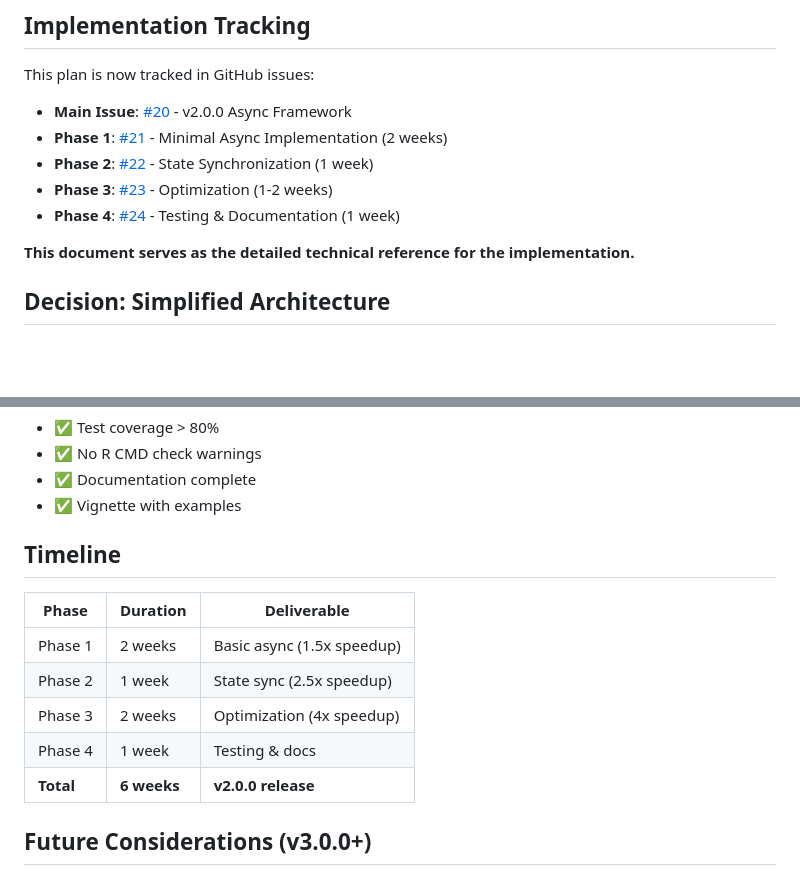
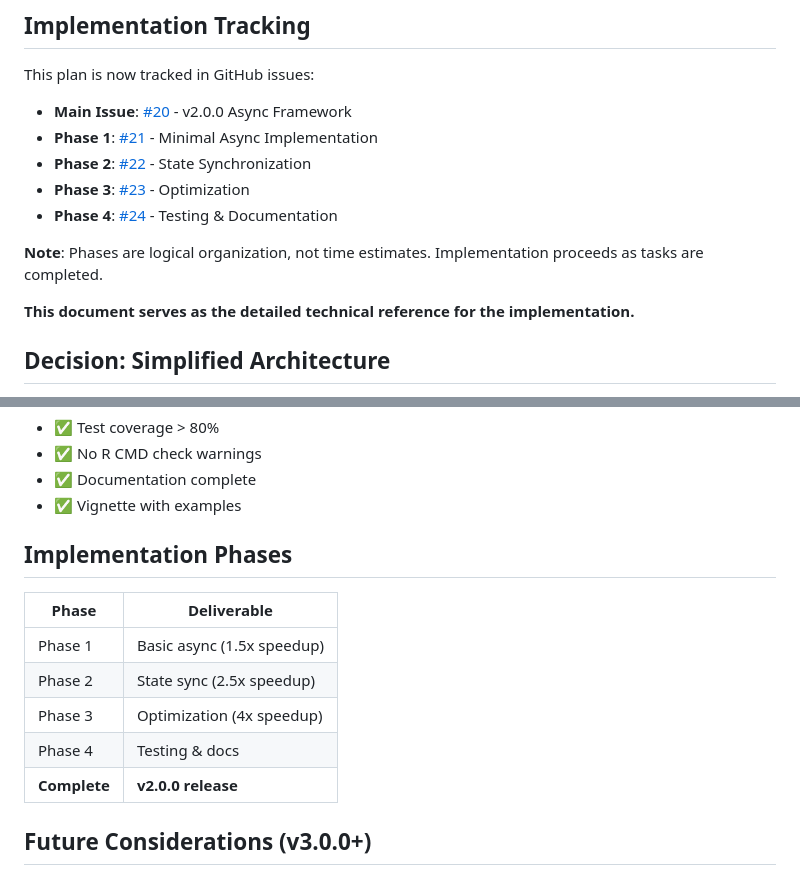
Before and after one commit to JohnGavin/randomwalk, a Markdown page: V2_ASYNC_PLAN.md, 2 parts joined by grey strips. Drawn GitHub-style; blank space fills up the shorter version.

Commit message:
Remove spurious timeline estimates from v2.0.0 plan
The "6 weeks" timeline was spurious - it implied:
- Human developer working part-time
- Complex implementation requiring weeks
- Artificial phased rollout

Reality:
- Claude can implement this in a single session
- Task list is clear and well-defined
- No basis for multi-week estimates

Changes:
- Updated GitHub issues #20-24: removed duration estimates
- Updated V2_ASYNC_PLAN.md: removed timeline table
- Updated CLAUDE_CONTEXT.md: removed "6 weeks total"
- Added note: "Phases are logical organization, not time estimates"

Implementation proceeds as tasks are completed, not on arbitrary schedule.

🤖 Generated with [Claude Code](https://claude.com/claude-code)

Co-Authored-By: Claude <noreply@anthropic.com>

```diff
--- a/V2_ASYNC_PLAN.md
+++ b/V2_ASYNC_PLAN.md
@@ -9,10 +9,12 @@
 
 This plan is now tracked in GitHub issues:
 - **Main Issue**: [#20](https://github.com/JohnGavin/randomwalk/issues/20) - v2.0.0 Async Framework
-- **Phase 1**: [#21](https://github.com/JohnGavin/randomwalk/issues/21) - Minimal Async Implementation (2 weeks)
-- **Phase 2**: [#22](https://github.com/JohnGavin/randomwalk/issues/22) - State Synchronization (1 week)
-- **Phase 3**: [#23](https://github.com/JohnGavin/randomwalk/issues/23) - Optimization (1-2 weeks)
-- **Phase 4**: [#24](https://github.com/JohnGavin/randomwalk/issues/24) - Testing & Documentation (1 week)
+- **Phase 1**: [#21](https://github.com/JohnGavin/randomwalk/issues/21) - Minimal Async Implementation
+- **Phase 2**: [#22](https://github.com/JohnGavin/randomwalk/issues/22) - State Synchronization
+- **Phase 3**: [#23](https://github.com/JohnGavin/randomwalk/issues/23) - Optimization
+- **Phase 4**: [#24](https://github.com/JohnGavin/randomwalk/issues/24) - Testing & Documentation
+
+**Note**: Phases are logical organization, not time estimates. Implementation proceeds as tasks are completed.
 
 **This document serves as the detailed technical reference for the implementation.**
 
@@ -532,15 +534,15 @@ print(results[, c("expression", "median", "speedup")])
 - ✅ Documentation complete
 - ✅ Vignette with examples
 
-## Timeline
+## Implementation Phases
 
-| Phase | Duration | Deliverable |
-|-------|----------|-------------|
-| Phase 1 | 2 weeks | Basic async (1.5x speedup) |
-| Phase 2 | 1 week | State sync (2.5x speedup) |
-| Phase 3 | 2 weeks | Optimization (4x speedup) |
-| Phase 4 | 1 week | Testing & docs |
-| **Total** | **6 weeks** | **v2.0.0 release** |
+| Phase | Deliverable |
+|-------|-------------|
+| Phase 1 | Basic async (1.5x speedup) |
+| Phase 2 | State sync (2.5x speedup) |
+| Phase 3 | Optimization (4x speedup) |
+| Phase 4 | Testing & docs |
+| **Complete** | **v2.0.0 release** |
 
 ## Future Considerations (v3.0.0+)
 
```
Also changed, not shown: CLAUDE_CONTEXT.md (+5 -5 lines).
